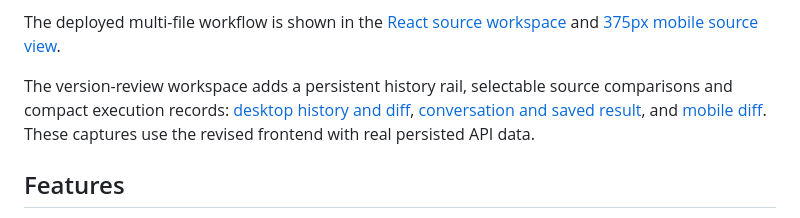
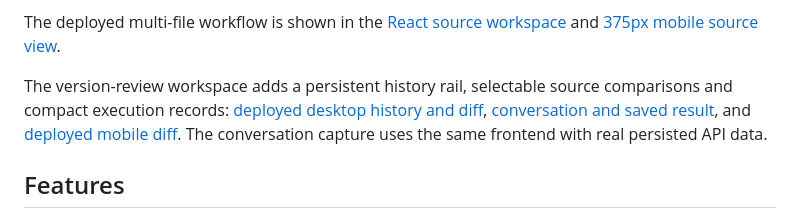
Before and after one commit to Muluk-m/formlane, a Markdown page: README.md, the part around the change. GitHub-like rendering.

Commit message:
docs: record workspace release

```diff
--- a/README.md
+++ b/README.md
@@ -13,7 +13,7 @@ The screenshots show the deployed interface and a persisted real-provider counte
 
 The deployed multi-file workflow is shown in the [React source workspace](docs/screenshots/react-source-production.png) and [375px mobile source view](docs/screenshots/react-source-mobile-production.png).
 
-The version-review workspace adds a persistent history rail, selectable source comparisons and compact execution records: [desktop history and diff](docs/screenshots/workspace-history-diff.png), [conversation and saved result](docs/screenshots/workspace-conversation.png), and [mobile diff](docs/screenshots/workspace-diff-mobile.png). These captures use the revised frontend with real persisted API data.
+The version-review workspace adds a persistent history rail, selectable source comparisons and compact execution records: [deployed desktop history and diff](docs/screenshots/workspace-history-diff.png), [conversation and saved result](docs/screenshots/workspace-conversation.png), and [deployed mobile diff](docs/screenshots/workspace-diff-mobile.png). The conversation capture uses the same frontend with real persisted API data.
 
 ## Features
 
```
Also changed, not shown: docs/operations/deployment.md (+6 -2 lines), docs/screenshots/workspace-diff-mobile.png, docs/screenshots/workspace-history-diff.png.
